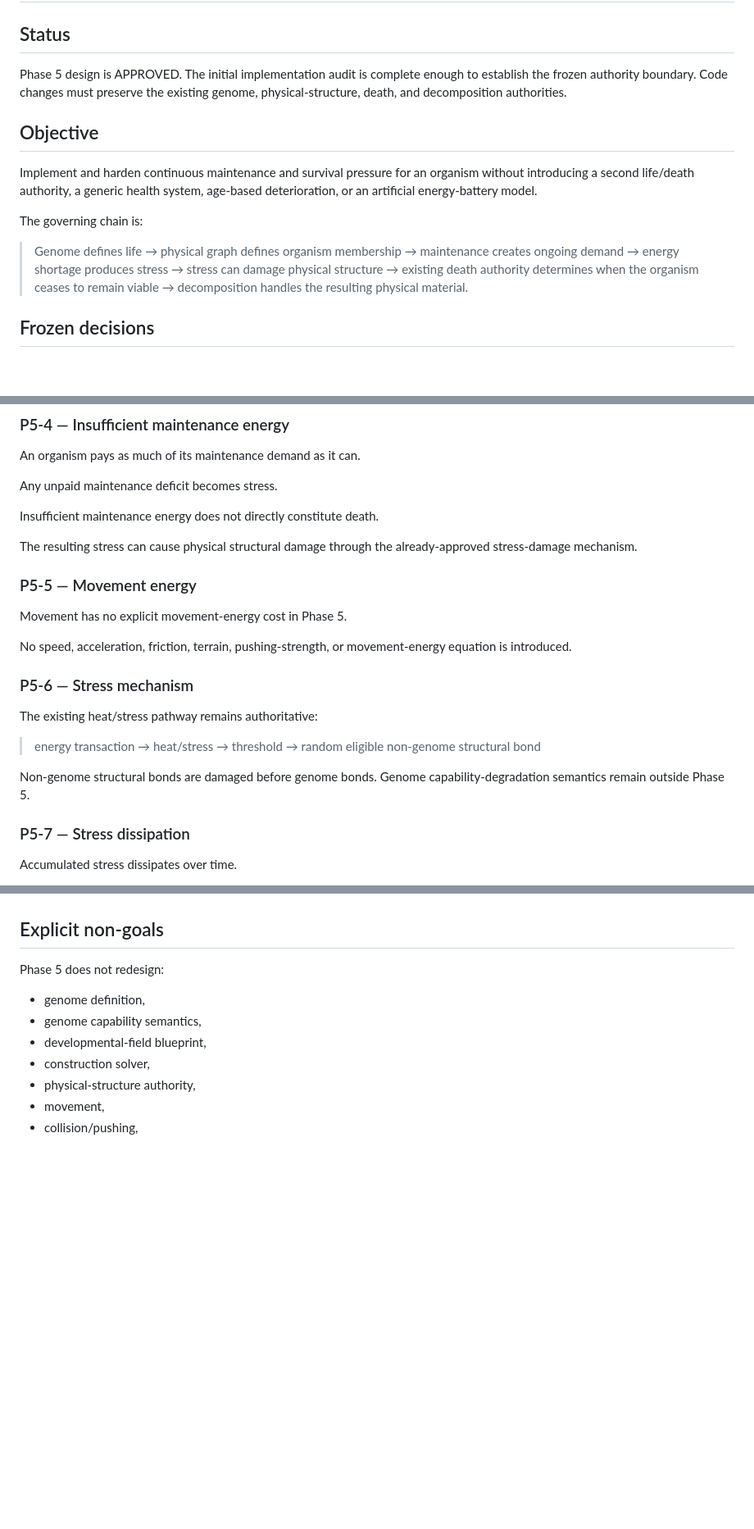
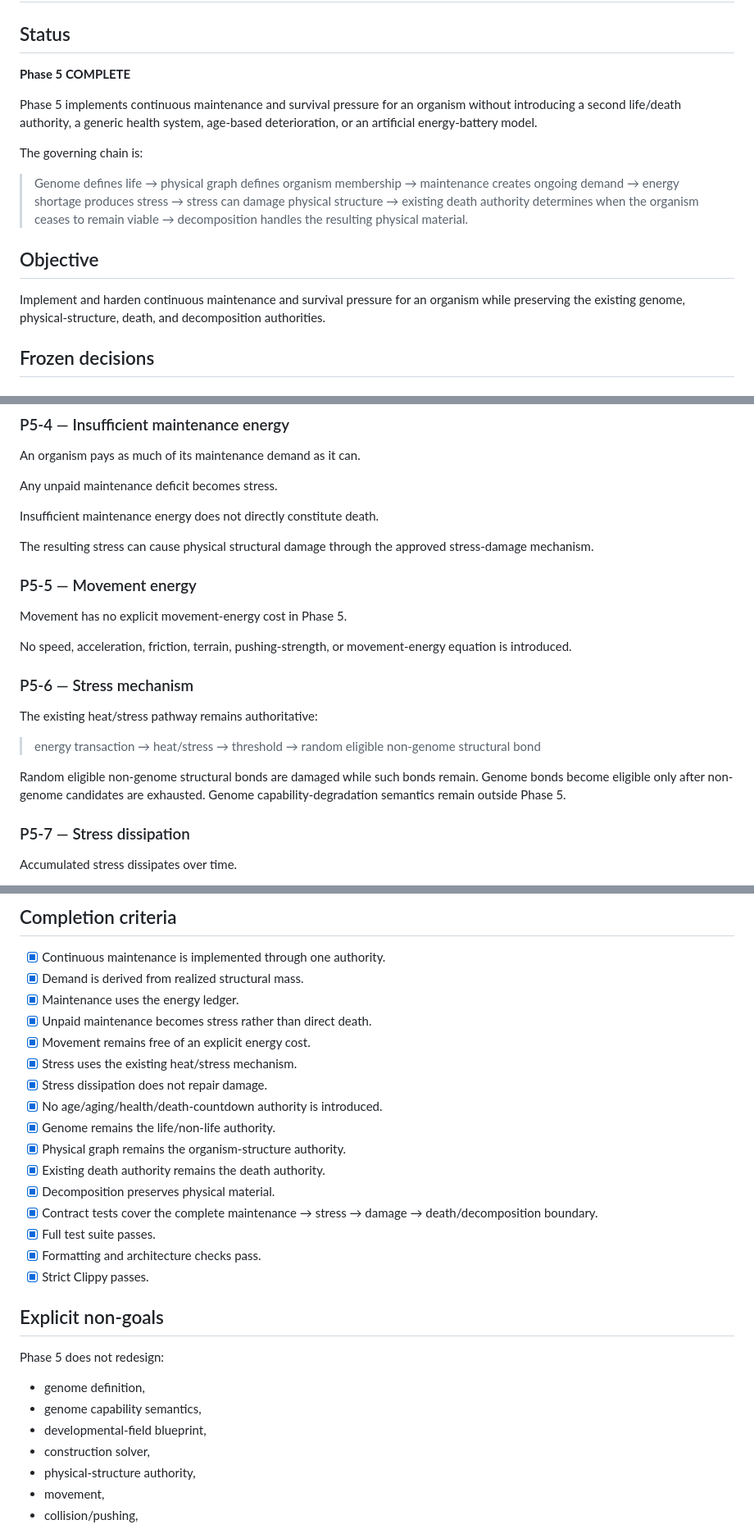
Before and after one commit to coringilbert16-cmyk/EvoSim-, a Markdown page: docs/PHASE5_PLAN.md, 3 parts joined by grey strips. Shown at 82% size. Drawn GitHub-style; blank space fills up the shorter version.

```diff
--- a/docs/PHASE5_PLAN.md
+++ b/docs/PHASE5_PLAN.md
@@ -2,15 +2,17 @@
 
 ## Status
 
-Phase 5 design is APPROVED. The initial implementation audit is complete enough to establish the frozen authority boundary. Code changes must preserve the existing genome, physical-structure, death, and decomposition authorities.
+**Phase 5 COMPLETE**
 
-## Objective
-
-Implement and harden continuous maintenance and survival pressure for an organism without introducing a second life/death authority, a generic health system, age-based deterioration, or an artificial energy-battery model.
+Phase 5 implements continuous maintenance and survival pressure for an organism without introducing a second life/death authority, a generic health system, age-based deterioration, or an artificial energy-battery model.
 
 The governing chain is:
 
 > Genome defines life → physical graph defines organism membership → maintenance creates ongoing demand → energy shortage produces stress → stress can damage physical structure → existing death authority determines when the organism ceases to remain viable → decomposition handles the resulting physical material.
+
+## Objective
+
+Implement and harden continuous maintenance and survival pressure for an organism while preserving the existing genome, physical-structure, death, and decomposition authorities.
 
 ## Frozen decisions
 
@@ -42,7 +44,7 @@ Any unpaid maintenance deficit becomes stress.
 
 Insufficient maintenance energy does not directly constitute death.
 
-The resulting stress can cause physical structural damage through the already-approved stress-damage mechanism.
+The resulting stress can cause physical structural damage through the approved stress-damage mechanism.
 
 ### P5-5 — Movement energy
 Movement has no explicit movement-energy cost in Phase 5.
@@ -54,7 +56,7 @@ The existing heat/stress pathway remains authoritative:
 
 > energy transaction → heat/stress → threshold → random eligible non-genome structural bond
 
-Non-genome structural bonds are damaged before genome bonds. Genome capability-degradation semantics remain outside Phase 5.
+Random eligible non-genome structural bonds are damaged while such bonds remain. Genome bonds become eligible only after non-genome candidates are exhausted. Genome capability-degradation semantics remain outside Phase 5.
 
 ### P5-7 — Stress dissipation
 Accumulated stress dissipates over time.
@@ -131,3 +158,21 @@ If the existing implementation is incomplete relative to those rules, the discre
+## Completion criteria
+
+- [x] Continuous maintenance is implemented through one authority.
+- [x] Demand is derived from realized structural mass.
+- [x] Maintenance uses the energy ledger.
+- [x] Unpaid maintenance becomes stress rather than direct death.
+- [x] Movement remains free of an explicit energy cost.
+- [x] Stress uses the existing heat/stress mechanism.
+- [x] Stress dissipation does not repair damage.
+- [x] No age/aging/health/death-countdown authority is introduced.
+- [x] Genome remains the life/non-life authority.
+- [x] Physical graph remains the organism-structure authority.
+- [x] Existing death authority remains the death authority.
+- [x] Decomposition preserves physical material.
+- [x] Contract tests cover the complete maintenance → stress → damage → death/decomposition boundary.
+- [x] Full test suite passes.
+- [x] Formatting and architecture checks pass.
+- [x] Strict Clippy passes.
 
 ## Explicit non-goals
 
```
Also changed, not shown: other parts of docs/PHASE5_PLAN.md (+46 -94 lines).
